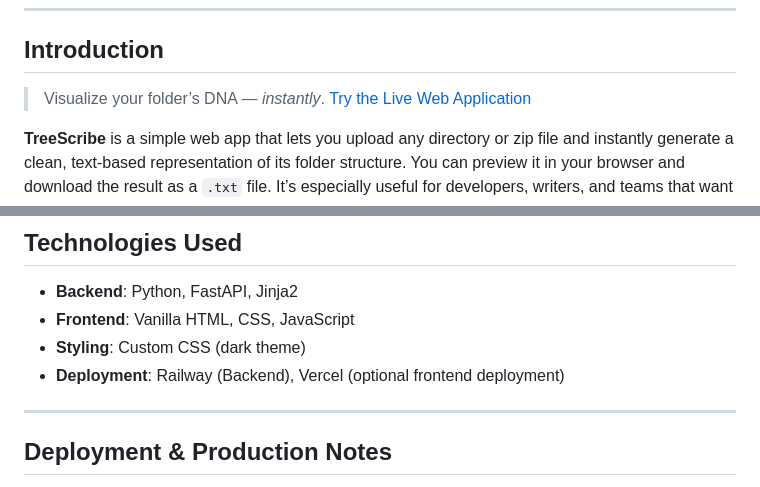
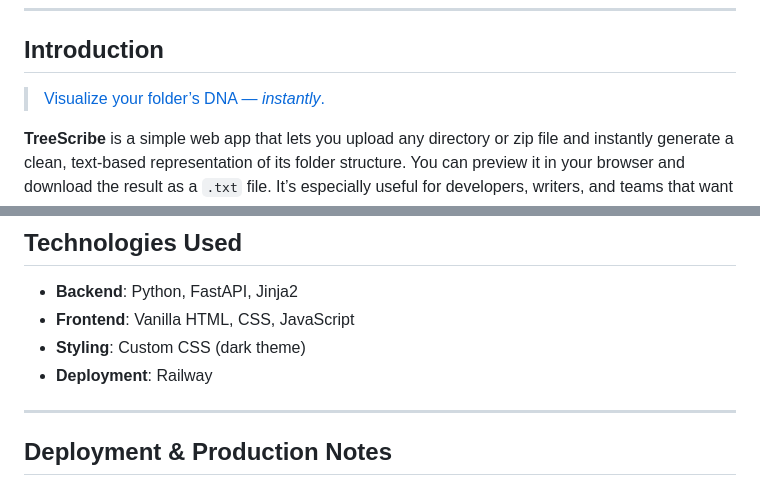
Before and after one commit to mohammadnusairat/TreeScribe, a Markdown page: README.md, 2 parts joined by grey strips. Drawn GitHub-style.

```diff
--- a/README.md
+++ b/README.md
@@ -28,7 +28,7 @@
 
 ## Introduction
 
-> Visualize your folder’s DNA — *instantly*. [Try the Live Web Application](https://web-production-7ebec6.up.railway.app/)
+> [Visualize your folder’s DNA — *instantly*.](https://web-production-7ebec6.up.railway.app/)
 
 **TreeScribe** is a simple web app that lets you upload any directory or zip file and instantly generate a clean, text-based representation of its folder structure. You can preview it in your browser and download the result as a `.txt` file. It’s especially useful for developers, writers, and teams that want to document project structures or maintain consistent folder organization.
 
@@ -69,7 +69,7 @@ Directory trees are essential in documentation, especially for open-source proje
 - **Backend**: Python, FastAPI, Jinja2
 - **Frontend**: Vanilla HTML, CSS, JavaScript
 - **Styling**: Custom CSS (dark theme)
-- **Deployment**: Railway (Backend), Vercel (optional frontend deployment)
+- **Deployment**: Railway
 
 ---
 
```
